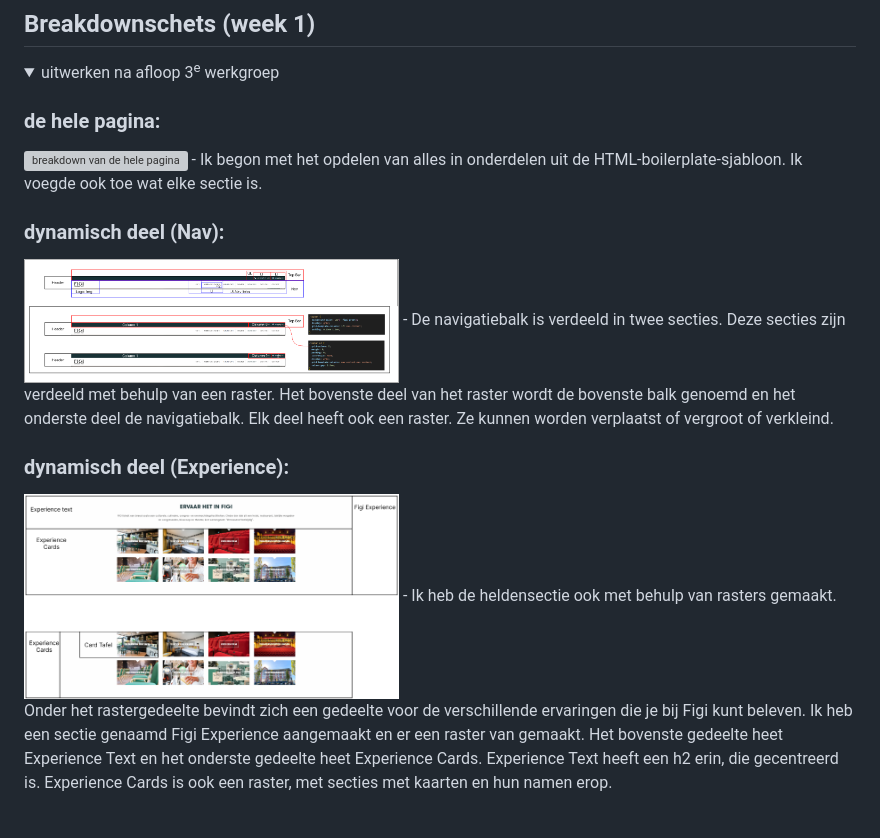
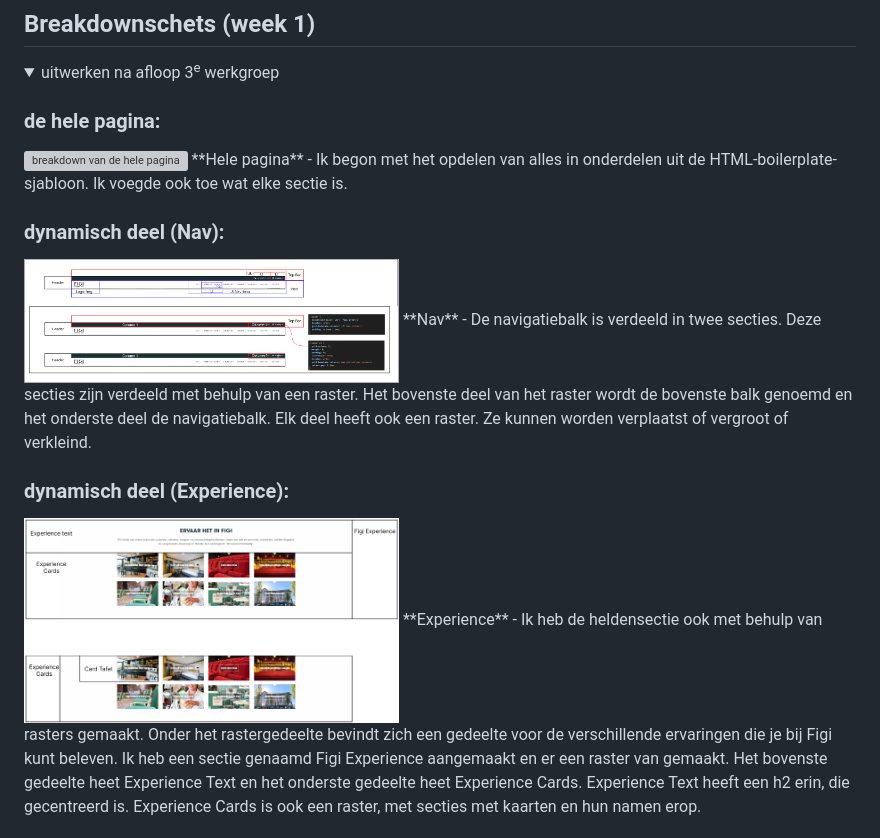
Before and after one commit to WSenuk/BlokWeb-Website-Senuk-Wickramasinghe, a Markdown page: README.md, the part around the change. Drawn GitHub-style; folded sections open; grey boxes are pictures that could not be loaded.

```diff
--- a/README.md
+++ b/README.md
@@ -133,14 +133,17 @@ Ik heb met Ronald samengewerkt om de checklist te maken. De uitgeprinte checklis
 
   ### de hele pagina:
   <img src="readme-images/week1breakdownsketchhelepagina.png" width="375px" alt="breakdown van de hele pagina">
+  **Hele pagina**
   - Ik begon met het opdelen van alles in onderdelen uit de HTML-boilerplate-sjabloon. Ik voegde ook toe wat elke sectie is.
 
   ### dynamisch deel (Nav):
   <img src="readme-images/week1breakdownsketchnav.png" width="375px" alt="breakdown van Nav">
+  **Nav**
   - De navigatiebalk is verdeeld in twee secties. Deze secties zijn verdeeld met behulp van een raster. Het bovenste deel van het raster wordt de bovenste balk genoemd en het onderste deel de navigatiebalk. Elk deel heeft ook een raster. Ze kunnen worden verplaatst of      vergroot of verkleind.
 
   ### dynamisch deel (Experience):
   <img src="readme-images/week1breakdownsketchexperience.png" width="375px" alt="breakdown van Experience">
+  **Experience**
   - Ik heb de heldensectie ook met behulp van rasters gemaakt. Onder het rastergedeelte bevindt zich een gedeelte voor de verschillende ervaringen die je bij Figi kunt beleven. Ik heb een sectie genaamd Figi Experience aangemaakt en er een raster van gemaakt. Het bovenste gedeelte heet Experience Text en het onderste gedeelte heet Experience Cards. Experience Text heeft een h2 erin, die gecentreerd is. Experience Cards is ook een raster, met secties met kaarten en hun namen erop.
 
 </details>
```
